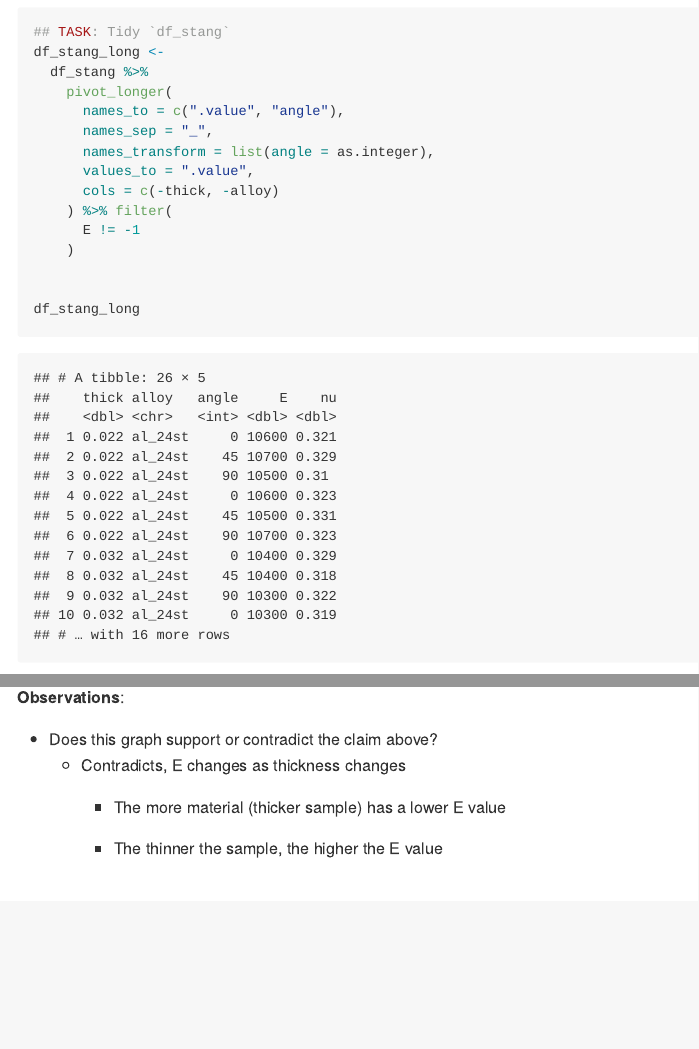
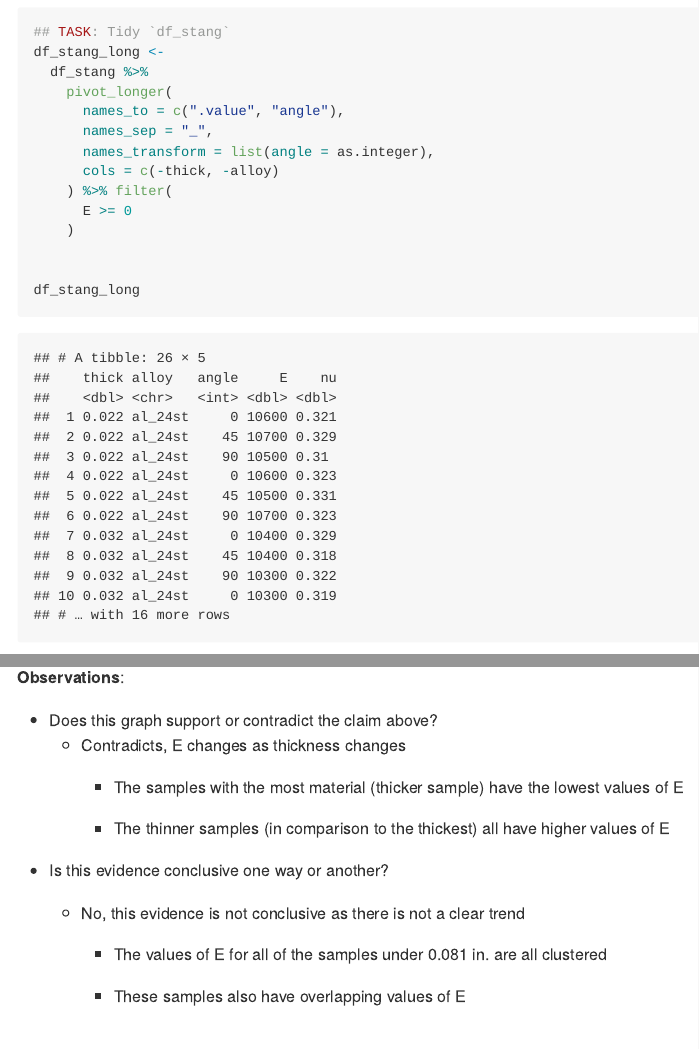
Before and after one commit to Izziabby/data-science-S2023, an R Markdown document (challenges/c03-stang-assignment.Rmd): the page in a window 1100 px wide, from 3050 px down, and a second part further down, joined at a grey line. The pictures show the output file challenges/c03-stang-assignment.md that the author committed with the source, drawn offline in the style of GitHub.

Commit message:
Challenge 3 Revision

```diff
--- a/challenges/c03-stang-assignment.Rmd
+++ b/challenges/c03-stang-assignment.Rmd
@@ -76,10 +76,9 @@ df_stang_long <-
       names_to = c(".value", "angle"),
       names_sep = "_",
       names_transform = list(angle = as.integer),
-      values_to = ".value",
       cols = c(-thick, -alloy)
     ) %>% filter(
-      E != -1
+      E >= 0
     )
 
 
@@ -176,9 +175,15 @@ df_stang_long %>%
 
 -   Does this graph support or contradict the claim above?
     -   Contradicts, E changes as thickness changes
-        -   The more material (thicker sample) has a lower E value
+        -   The samples with the most material (thicker sample) have the lowest values of E
 
-        -   The thinner the sample, the higher the E value
+        -   The thinner samples (in comparison to the thickest) all have higher values of E
+-   Is this evidence conclusive one way or another?
+    -   No, this evidence is not conclusive as there is not a clear trend
+
+        -   The values of E for all of the samples under 0.081 in. are all clustered
+
+        -   These samples also have overlapping values of E
 
 # References
 
```
Also changed, not shown: challenges/c03-stang-assignment.md, challenges/c03-stang-assignment.Rmd (2 more changed lines).
